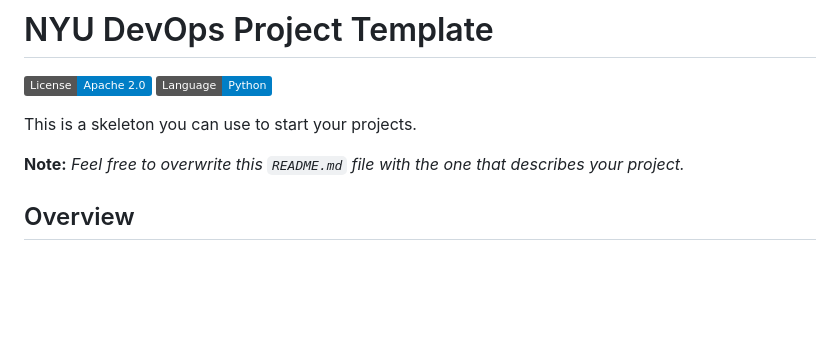
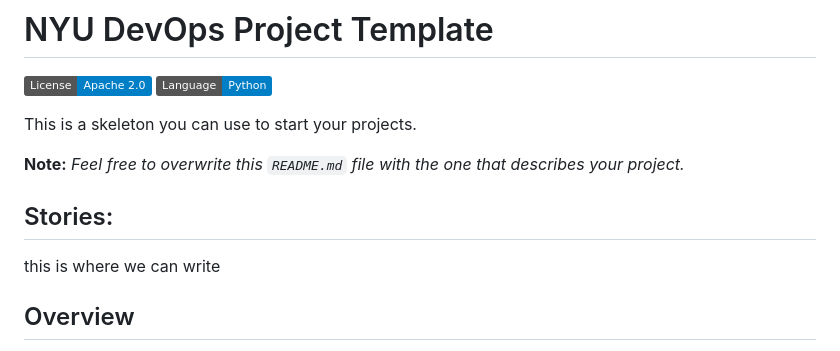
Before and after one commit to CSCI-GA-2820-SP25-001/inventory, a Markdown page: README.md, the part around the change. GitHub-like rendering; badges without logos; blank space fills up the shorter version.

```diff
--- a/README.md
+++ b/README.md
@@ -6,6 +6,9 @@
 This is a skeleton you can use to start your projects.
 
 **Note:** _Feel free to overwrite this `README.md` file with the one that describes your project._
+## Stories:
+
+this is where we can write
 
 ## Overview
 
```
